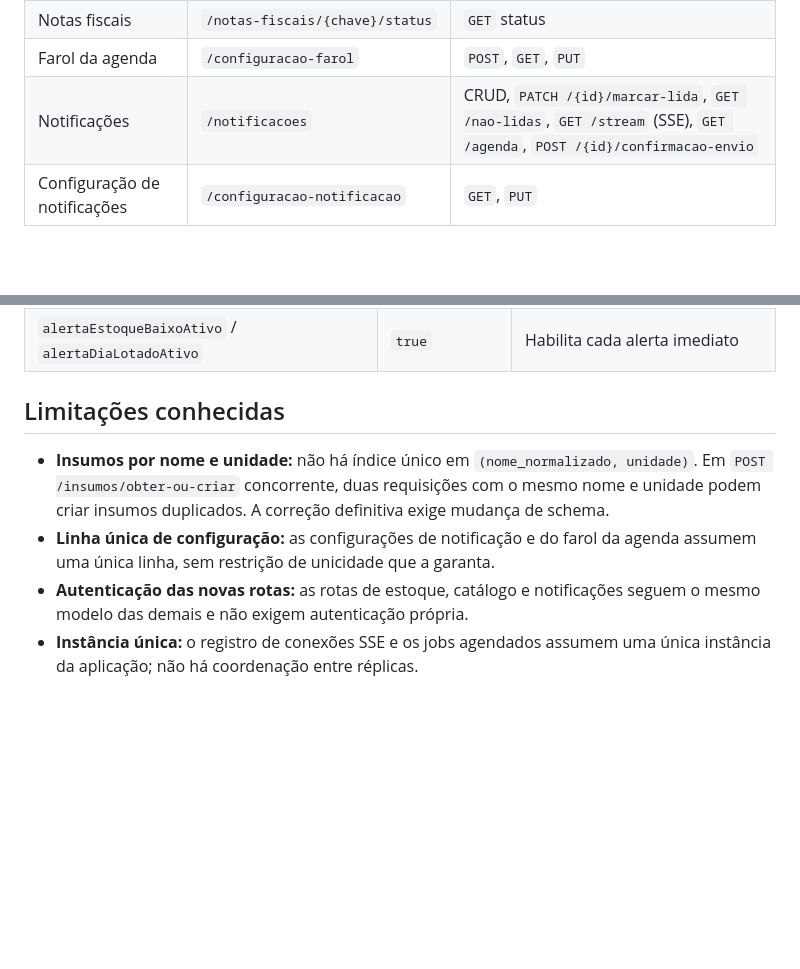
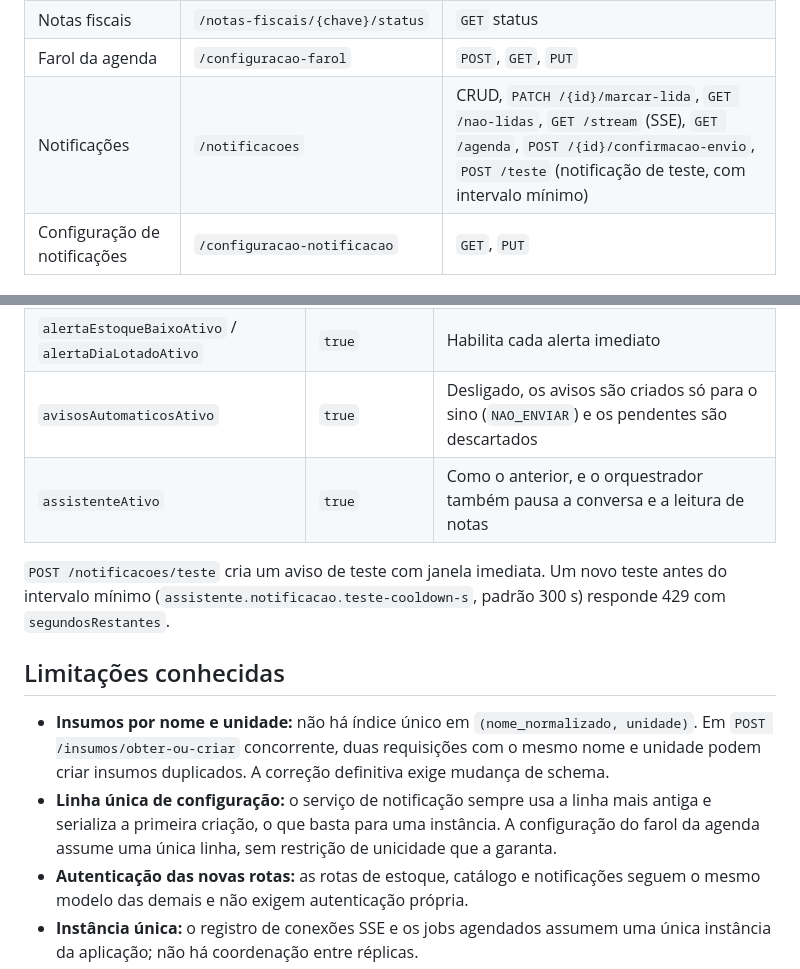
Before and after one commit to projeto-doceterapia/back-end, a Markdown page: README.md, 2 parts joined by grey strips. Rendered like a GitHub page; blank space fills up the shorter version.

Commit message:
docs(notificacao): describe the switches and the test notification

```diff
--- a/README.md
+++ b/README.md
@@ -89,7 +89,7 @@ Rotas sem versionamento, autenticadas por cookie de sessão (exceto login/cadast
 | Estoque | `/estoque/movimentos` | `POST` entrada de compra, `GET` histórico |
 | Notas fiscais | `/notas-fiscais/{chave}/status` | `GET` status |
 | Farol da agenda | `/configuracao-farol` | `POST`, `GET`, `PUT` |
-| Notificações | `/notificacoes` | CRUD, `PATCH /{id}/marcar-lida`, `GET /nao-lidas`, `GET /stream` (SSE), `GET /agenda`, `POST /{id}/confirmacao-envio` |
+| Notificações | `/notificacoes` | CRUD, `PATCH /{id}/marcar-lida`, `GET /nao-lidas`, `GET /stream` (SSE), `GET /agenda`, `POST /{id}/confirmacao-envio`, `POST /teste` (notificação de teste, com intervalo mínimo) |
 | Configuração de notificações | `/configuracao-notificacao` | `GET`, `PUT` |
 
 ## Notificações
@@ -114,14 +114,21 @@ A configuração fica em `/configuracao-notificacao` (linha única):
 | `diasAntecedencia` | `3` | Dias à frente no resumo de fim do dia |
 | `resumoInicioDiaAtivo` / `resumoFimDiaAtivo` | `true` | Habilita cada resumo |
 | `alertaEstoqueBaixoAtivo` / `alertaDiaLotadoAtivo` | `true` | Habilita cada alerta imediato |
+| `avisosAutomaticosAtivo` | `true` | Desligado, os avisos são criados só para o sino (`NAO_ENVIAR`) e os pendentes são descartados |
+| `assistenteAtivo` | `true` | Como o anterior, e o orquestrador também pausa a conversa e a leitura de notas |
+
+`POST /notificacoes/teste` cria um aviso de teste com janela imediata. Um novo teste antes do
+intervalo mínimo (`assistente.notificacao.teste-cooldown-s`, padrão 300 s) responde 429 com
+`segundosRestantes`.
 
 ## Limitações conhecidas
 
 - **Insumos por nome e unidade:** não há índice único em `(nome_normalizado, unidade)`.
   Em `POST /insumos/obter-ou-criar` concorrente, duas requisições com o mesmo nome e
   unidade podem criar insumos duplicados. A correção definitiva exige mudança de schema.
-- **Linha única de configuração:** as configurações de notificação e do farol da agenda
-  assumem uma única linha, sem restrição de unicidade que a garanta.
+- **Linha única de configuração:** o serviço de notificação sempre usa a linha mais antiga e
+  serializa a primeira criação, o que basta para uma instância. A configuração do farol da
+  agenda assume uma única linha, sem restrição de unicidade que a garanta.
 - **Autenticação das novas rotas:** as rotas de estoque, catálogo e notificações seguem o
   mesmo modelo das demais e não exigem autenticação própria.
 - **Instância única:** o registro de conexões SSE e os jobs agendados assumem uma única
```
